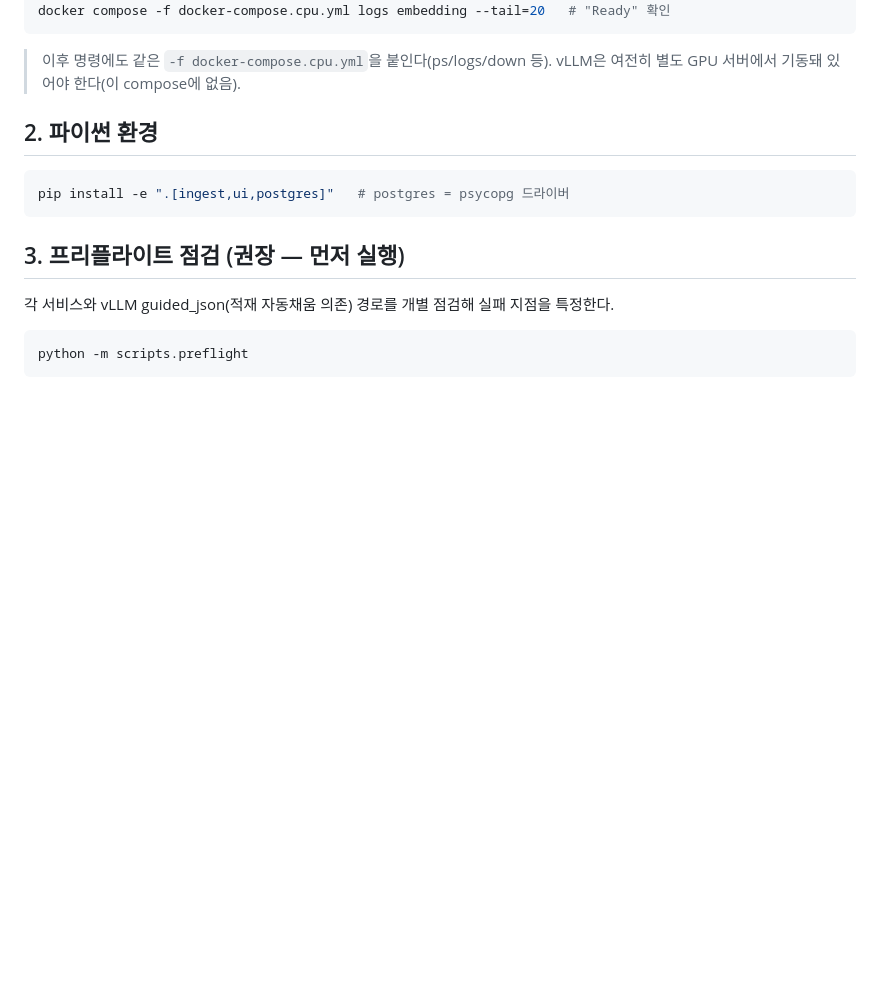
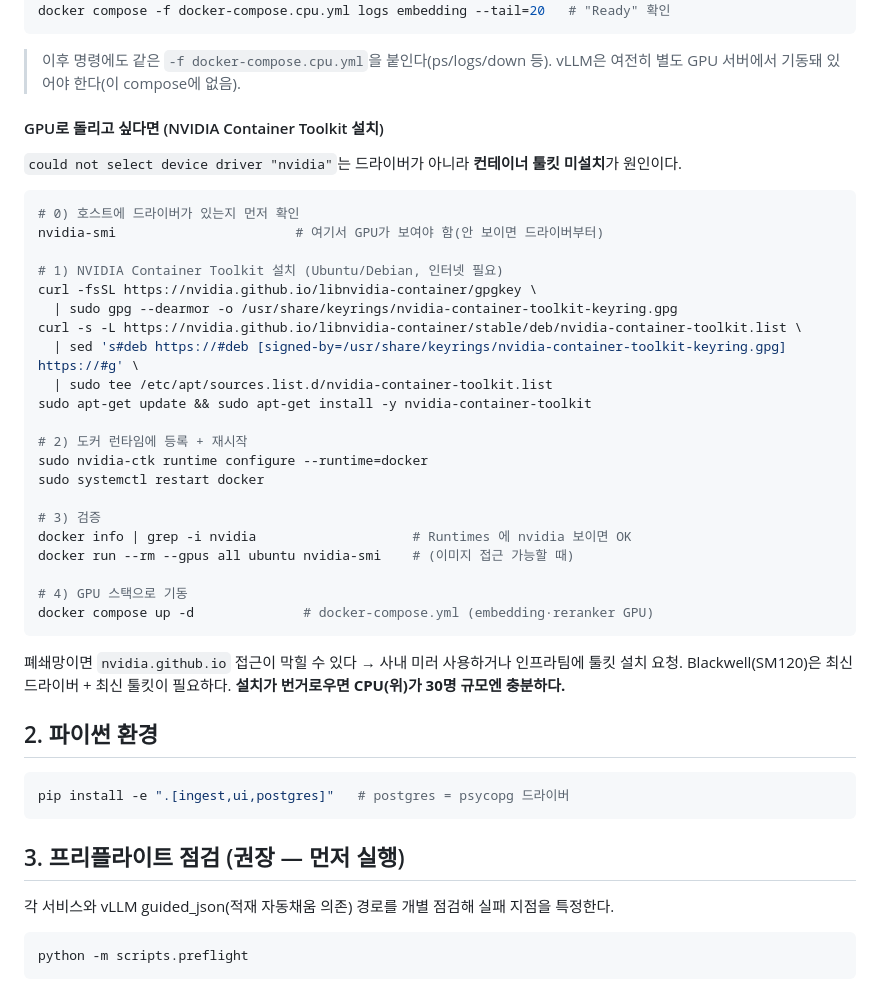
Before and after one commit to gytmd987/data-gov, a Markdown page: docs/smoke_test.md, the part around the change. Rendered like a GitHub page; blank space fills up the shorter version.

Commit message:
Document NVIDIA Container Toolkit install for GPU TEI
"could not select device driver nvidia" means the container toolkit (not the
driver) is missing on the docker host. Runbook now has the install/configure/
verify steps for GPU embedding, with the reminder that CPU is sufficient for a
30-user smoke if the toolkit can't be installed (air-gapped/admin-gated).

Co-Authored-By: Claude Opus 4.8 <noreply@anthropic.com>
Claude-Session: https://claude.ai/code/session_012ekRyPaQgJuFAqT6x749Y8

````diff
--- a/docs/smoke_test.md
+++ b/docs/smoke_test.md
@@ -43,6 +43,37 @@ docker compose -f docker-compose.cpu.yml logs embedding --tail=20   # "Ready"
 
 > 이후 명령에도 같은 `-f docker-compose.cpu.yml`을 붙인다(ps/logs/down 등).
 > vLLM은 여전히 별도 GPU 서버에서 기동돼 있어야 한다(이 compose에 없음).
+
+#### GPU로 돌리고 싶다면 (NVIDIA Container Toolkit 설치)
+
+`could not select device driver "nvidia"`는 드라이버가 아니라 **컨테이너 툴킷 미설치**가 원인이다.
+
+```bash
+# 0) 호스트에 드라이버가 있는지 먼저 확인
+nvidia-smi                       # 여기서 GPU가 보여야 함(안 보이면 드라이버부터)
+
+# 1) NVIDIA Container Toolkit 설치 (Ubuntu/Debian, 인터넷 필요)
+curl -fsSL https://nvidia.github.io/libnvidia-container/gpgkey \
+  | sudo gpg --dearmor -o /usr/share/keyrings/nvidia-container-toolkit-keyring.gpg
+curl -s -L https://nvidia.github.io/libnvidia-container/stable/deb/nvidia-container-toolkit.list \
+  | sed 's#deb https://#deb [signed-by=/usr/share/keyrings/nvidia-container-toolkit-keyring.gpg] https://#g' \
+  | sudo tee /etc/apt/sources.list.d/nvidia-container-toolkit.list
+sudo apt-get update && sudo apt-get install -y nvidia-container-toolkit
+
+# 2) 도커 런타임에 등록 + 재시작
+sudo nvidia-ctk runtime configure --runtime=docker
+sudo systemctl restart docker
+
+# 3) 검증
+docker info | grep -i nvidia                    # Runtimes 에 nvidia 보이면 OK
+docker run --rm --gpus all ubuntu nvidia-smi    # (이미지 접근 가능할 때)
+
+# 4) GPU 스택으로 기동
+docker compose up -d              # docker-compose.yml (embedding·reranker GPU)
+```
+
+폐쇄망이면 `nvidia.github.io` 접근이 막힐 수 있다 → 사내 미러 사용하거나 인프라팀에 툴킷 설치 요청.
+Blackwell(SM120)은 최신 드라이버 + 최신 툴킷이 필요하다. **설치가 번거로우면 CPU(위)가 30명 규모엔 충분하다.**
 
 ## 2. 파이썬 환경
 
````
